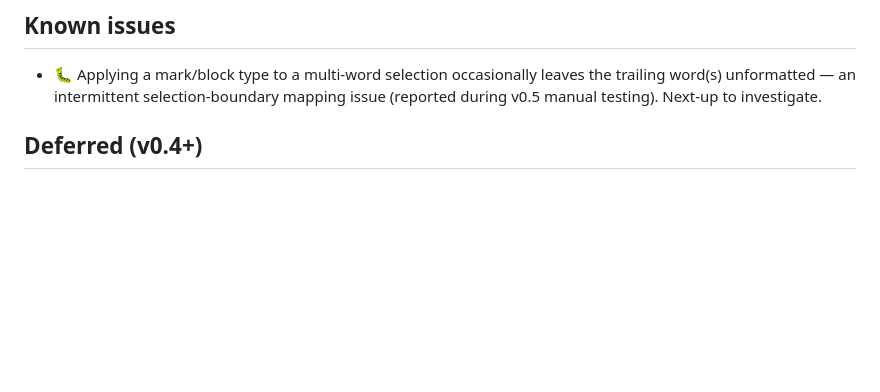
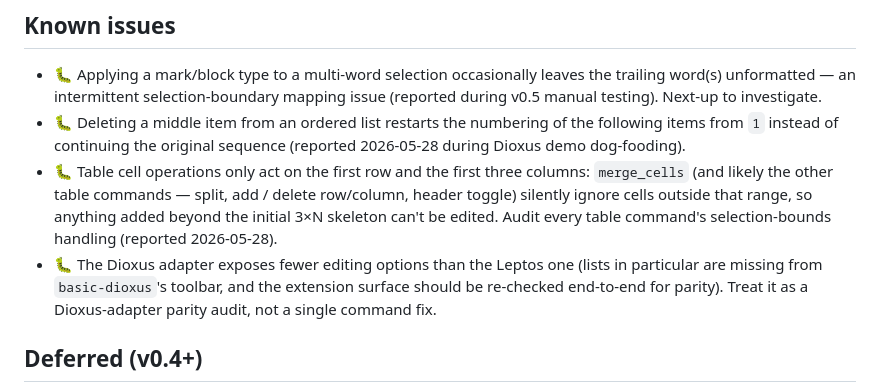
Before and after one commit to juanma-dev/taino-edit, a Markdown page: ROADMAP.md, the part around the change. Rendered like a GitHub page; blank space fills up the shorter version.

Commit message:
docs(roadmap): record three issues found while dog-fooding the Dioxus demo
- Deleting a middle item from an ordered list restarts the numbering of
  the following items from 1.
- Table cell ops (merge_cells, and likely the rest) only act on the first
  row and first three columns — anything beyond the initial skeleton is
  silently ignored. Needs a per-command selection-bounds audit.
- The Dioxus adapter exposes fewer editing options than Leptos (lists in
  particular are missing from basic-dioxus's toolbar). Treat as a
  full adapter parity audit, not a single command fix.

Co-Authored-By: Claude Opus 4.7 <noreply@anthropic.com>

```diff
--- a/ROADMAP.md
+++ b/ROADMAP.md
@@ -278,6 +278,18 @@ pointer-interaction platform.
 - 🐛 Applying a mark/block type to a multi-word selection occasionally leaves
   the trailing word(s) unformatted — an intermittent selection-boundary
   mapping issue (reported during v0.5 manual testing). Next-up to investigate.
+- 🐛 Deleting a middle item from an ordered list restarts the numbering of
+  the following items from `1` instead of continuing the original sequence
+  (reported 2026-05-28 during Dioxus demo dog-fooding).
+- 🐛 Table cell operations only act on the first row and the first three
+  columns: `merge_cells` (and likely the other table commands — split, add /
+  delete row/column, header toggle) silently ignore cells outside that
+  range, so anything added beyond the initial 3×N skeleton can't be edited.
+  Audit every table command's selection-bounds handling (reported 2026-05-28).
+- 🐛 The Dioxus adapter exposes fewer editing options than the Leptos one
+  (lists in particular are missing from `basic-dioxus`'s toolbar, and the
+  extension surface should be re-checked end-to-end for parity). Treat it
+  as a Dioxus-adapter parity audit, not a single command fix.
 
 ## Deferred (v0.4+)
 
```
